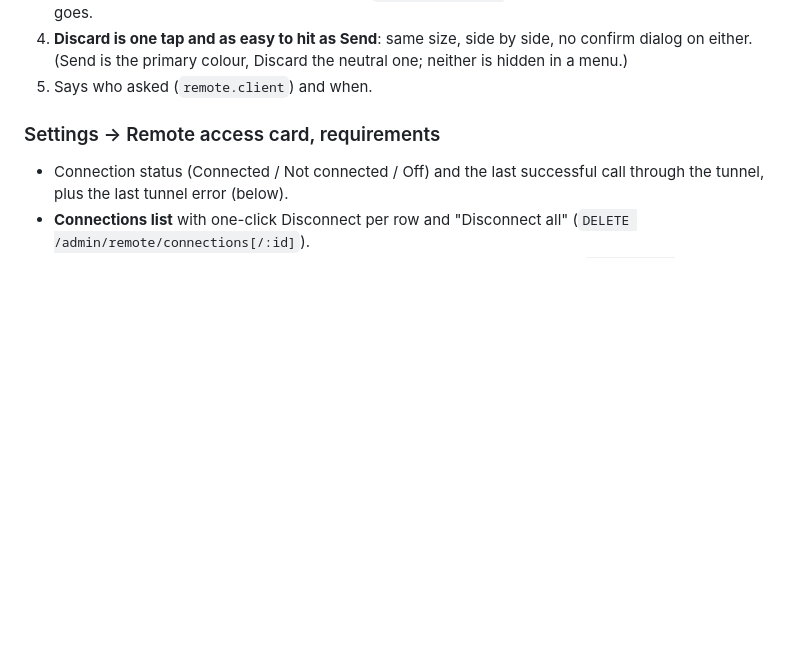
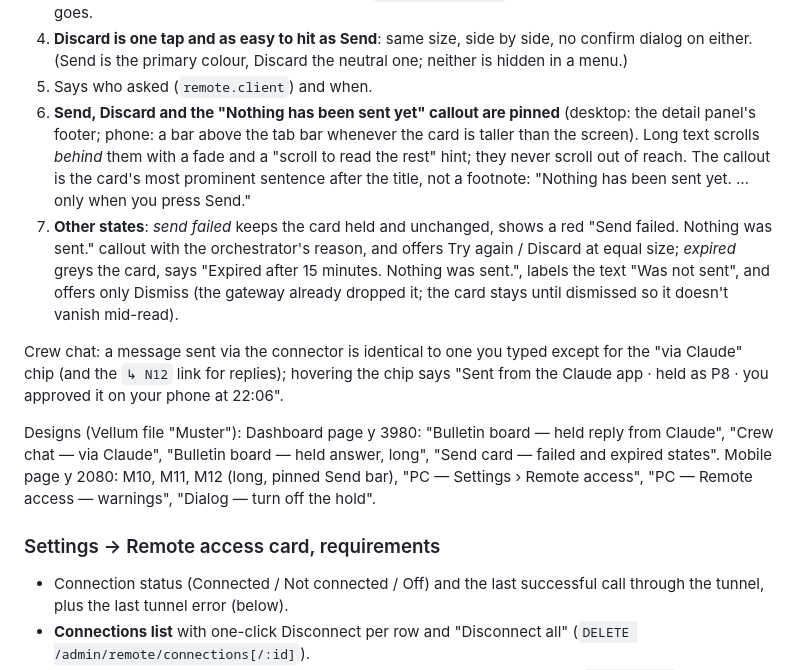
Before and after one commit to Obiwayne/Muster, a Markdown page: docs/REMOTE.md, the part around the change. Rendered like a GitHub page; blank space fills up the shorter version.

Commit message:
docs: Send card pinned actions, failed/expired states, design locations
Co-Authored-By: Claude Opus 5.5 <noreply@anthropic.com>

```diff
--- a/docs/REMOTE.md
+++ b/docs/REMOTE.md
@@ -178,6 +178,23 @@ The Send button is the only thing between a held item and the Captain, so the ca
 4. **Discard is one tap and as easy to hit as Send**: same size, side by side, no confirm dialog on either. (Send is
    the primary colour, Discard the neutral one; neither is hidden in a menu.)
 5. Says who asked (`remote.client`) and when.
+6. **Send, Discard and the "Nothing has been sent yet" callout are pinned** (desktop: the detail panel's footer; phone:
+   a bar above the tab bar whenever the card is taller than the screen). Long text scrolls *behind* them with a fade
+   and a "scroll to read the rest" hint; they never scroll out of reach. The callout is the card's most prominent
+   sentence after the title, not a footnote: "Nothing has been sent yet. … only when you press Send."
+7. **Other states**: *send failed* keeps the card held and unchanged, shows a red "Send failed. Nothing was sent."
+   callout with the orchestrator's reason, and offers Try again / Discard at equal size; *expired* greys the card, says
+   "Expired after 15 minutes. Nothing was sent.", labels the text "Was not sent", and offers only Dismiss (the gateway
+   already dropped it; the card stays until dismissed so it doesn't vanish mid-read).
+
+Crew chat: a message sent via the connector is identical to one you typed except for the "via Claude" chip (and the
+`↳ N12` link for replies); hovering the chip says "Sent from the Claude app · held as P8 · you approved it on your
+phone at 22:06".
+
+Designs (Vellum file "Muster"): Dashboard page y 3980: "Bulletin board — held reply from Claude", "Crew chat — via
+Claude", "Bulletin board — held answer, long", "Send card — failed and expired states". Mobile page y 2080: M10, M11,
+M12 (long, pinned Send bar), "PC — Settings › Remote access", "PC — Remote access — warnings", "Dialog — turn off the
+hold".
 
 ### Settings → Remote access card, requirements
 
```
